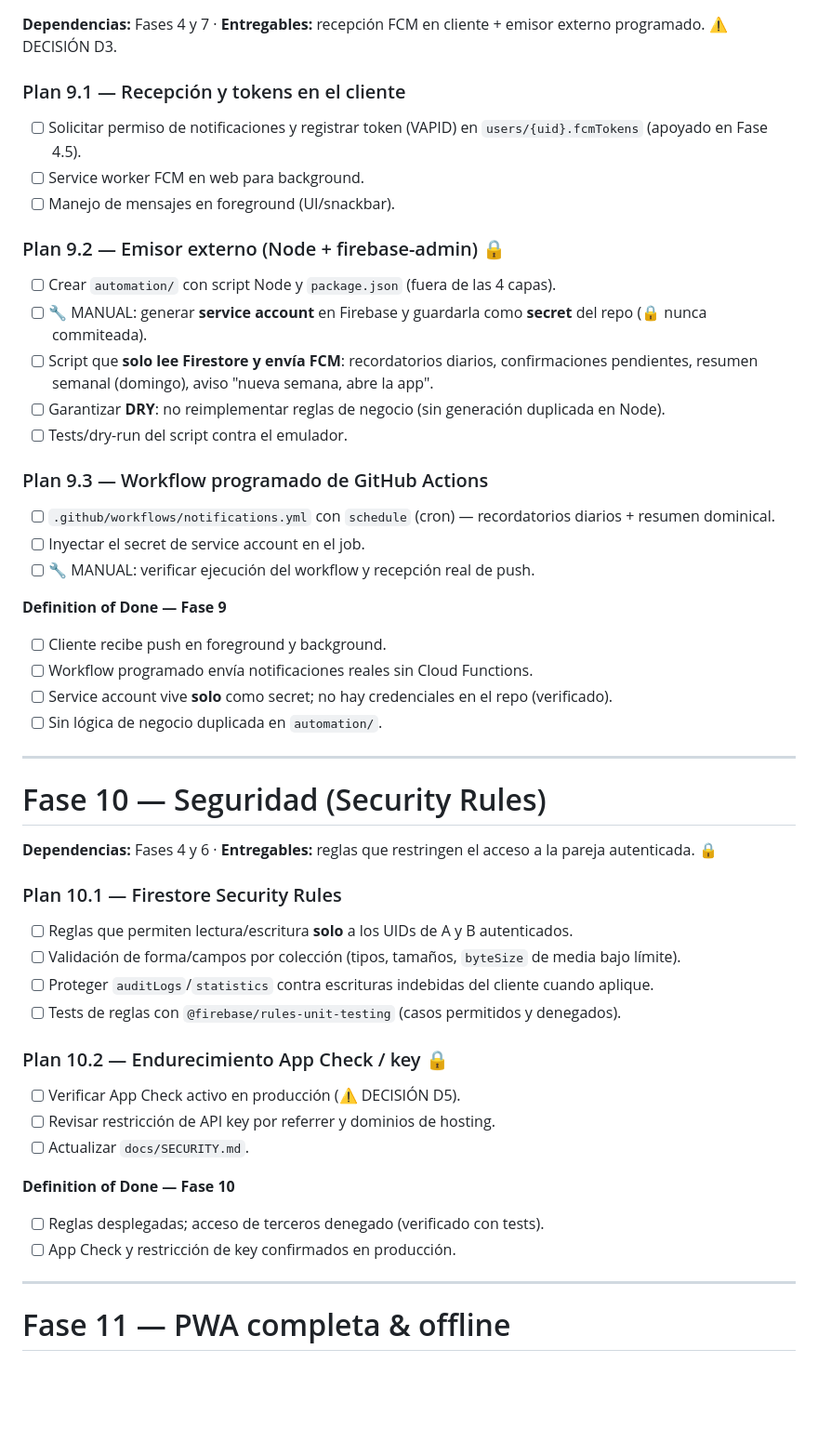
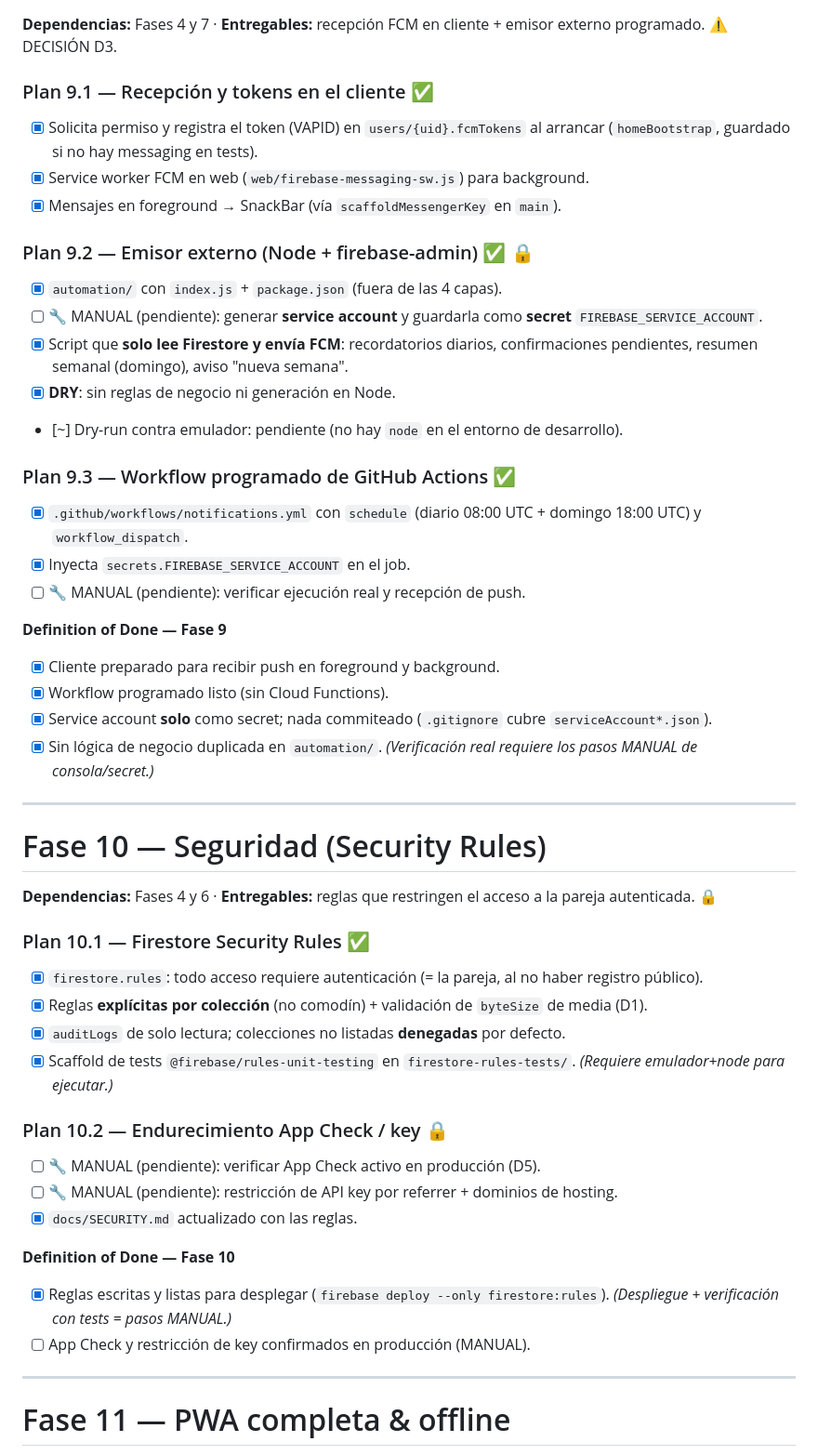
Before and after one commit to MauricioFonck/CoupleSync, a Markdown page: docs/ROADMAP.md, the part around one of its changes. Shown at 93% size. Drawn GitHub-style; blank space fills up the shorter version.

Commit message:
docs(fase9+10+13): marca codigo de notificaciones, Security Rules y deploy en ROADMAP (pendientes manuales senalados)

```diff
--- a/docs/ROADMAP.md
+++ b/docs/ROADMAP.md
@@ -405,48 +405,48 @@
 # Fase 9 — Notificaciones (GitHub Actions + firebase-admin, sin Cloud Functions)
 **Dependencias:** Fases 4 y 7 · **Entregables:** recepción FCM en cliente + emisor externo programado. ⚠️ DECISIÓN D3.
 
-### Plan 9.1 — Recepción y tokens en el cliente
-- [ ] Solicitar permiso de notificaciones y registrar token (VAPID) en `users/{uid}.fcmTokens` (apoyado en Fase 4.5).
-- [ ] Service worker FCM en web para background.
-- [ ] Manejo de mensajes en foreground (UI/snackbar).
+### Plan 9.1 — Recepción y tokens en el cliente ✅
+- [x] Solicita permiso y registra el token (VAPID) en `users/{uid}.fcmTokens` al arrancar (`homeBootstrap`, guardado si no hay messaging en tests).
+- [x] Service worker FCM en web (`web/firebase-messaging-sw.js`) para background.
+- [x] Mensajes en foreground → SnackBar (vía `scaffoldMessengerKey` en `main`).
 
-### Plan 9.2 — Emisor externo (Node + firebase-admin) 🔒
-- [ ] Crear `automation/` con script Node y `package.json` (fuera de las 4 capas).
-- [ ] 🔧 MANUAL: generar **service account** en Firebase y guardarla como **secret** del repo (🔒 nunca commiteada).
-- [ ] Script que **solo lee Firestore y envía FCM**: recordatorios diarios, confirmaciones pendientes, resumen semanal (domingo), aviso "nueva semana, abre la app".
-- [ ] Garantizar **DRY**: no reimplementar reglas de negocio (sin generación duplicada en Node).
-- [ ] Tests/dry-run del script contra el emulador.
+### Plan 9.2 — Emisor externo (Node + firebase-admin) ✅ 🔒
+- [x] `automation/` con `index.js` + `package.json` (fuera de las 4 capas).
+- [ ] 🔧 MANUAL (pendiente): generar **service account** y guardarla como **secret** `FIREBASE_SERVICE_ACCOUNT`.
+- [x] Script que **solo lee Firestore y envía FCM**: recordatorios diarios, confirmaciones pendientes, resumen semanal (domingo), aviso "nueva semana".
+- [x] **DRY**: sin reglas de negocio ni generación en Node.
+- [~] Dry-run contra emulador: pendiente (no hay `node` en el entorno de desarrollo).
 
-### Plan 9.3 — Workflow programado de GitHub Actions
-- [ ] `.github/workflows/notifications.yml` con `schedule` (cron) — recordatorios diarios + resumen dominical.
-- [ ] Inyectar el secret de service account en el job.
-- [ ] 🔧 MANUAL: verificar ejecución del workflow y recepción real de push.
+### Plan 9.3 — Workflow programado de GitHub Actions ✅
+- [x] `.github/workflows/notifications.yml` con `schedule` (diario 08:00 UTC + domingo 18:00 UTC) y `workflow_dispatch`.
+- [x] Inyecta `secrets.FIREBASE_SERVICE_ACCOUNT` en el job.
+- [ ] 🔧 MANUAL (pendiente): verificar ejecución real y recepción de push.
 
 **Definition of Done — Fase 9**
-- [ ] Cliente recibe push en foreground y background.
-- [ ] Workflow programado envía notificaciones reales sin Cloud Functions.
-- [ ] Service account vive **solo** como secret; no hay credenciales en el repo (verificado).
-- [ ] Sin lógica de negocio duplicada en `automation/`.
+- [x] Cliente preparado para recibir push en foreground y background.
+- [x] Workflow programado listo (sin Cloud Functions).
+- [x] Service account **solo** como secret; nada commiteado (`.gitignore` cubre `serviceAccount*.json`).
+- [x] Sin lógica de negocio duplicada en `automation/`. *(Verificación real requiere los pasos MANUAL de consola/secret.)*
 
 ---
 
 # Fase 10 — Seguridad (Security Rules)
 **Dependencias:** Fases 4 y 6 · **Entregables:** reglas que restringen el acceso a la pareja autenticada. 🔒
 
-### Plan 10.1 — Firestore Security Rules
-- [ ] Reglas que permiten lectura/escritura **solo** a los UIDs de A y B autenticados.
-- [ ] Validación de forma/campos por colección (tipos, tamaños, `byteSize` de media bajo límite).
-- [ ] Proteger `auditLogs`/`statistics` contra escrituras indebidas del cliente cuando aplique.
-- [ ] Tests de reglas con `@firebase/rules-unit-testing` (casos permitidos y denegados).
+### Plan 10.1 — Firestore Security Rules ✅
+- [x] `firestore.rules`: todo acceso requiere autenticación (= la pareja, al no haber registro público).
+- [x] Reglas **explícitas por colección** (no comodín) + validación de `byteSize` de media (D1).
+- [x] `auditLogs` de solo lectura; colecciones no listadas **denegadas** por defecto.
+- [x] Scaffold de tests `@firebase/rules-unit-testing` en `firestore-rules-tests/`. *(Requiere emulador+node para ejecutar.)*
 
 ### Plan 10.2 — Endurecimiento App Check / key 🔒
-- [ ] Verificar App Check activo en producción (⚠️ DECISIÓN D5).
-- [ ] Revisar restricción de API key por referrer y dominios de hosting.
-- [ ] Actualizar `docs/SECURITY.md`.
+- [ ] 🔧 MANUAL (pendiente): verificar App Check activo en producción (D5).
+- [ ] 🔧 MANUAL (pendiente): restricción de API key por referrer + dominios de hosting.
+- [x] `docs/SECURITY.md` actualizado con las reglas.
 
 **Definition of Done — Fase 10**
-- [ ] Reglas desplegadas; acceso de terceros denegado (verificado con tests).
-- [ ] App Check y restricción de key confirmados en producción.
+- [x] Reglas escritas y listas para desplegar (`firebase deploy --only firestore:rules`). *(Despliegue + verificación con tests = pasos MANUAL.)*
+- [ ] App Check y restricción de key confirmados en producción (MANUAL).
 
 ---
 
```
Also changed, not shown: other parts of docs/ROADMAP.md (+12 -14 lines).
